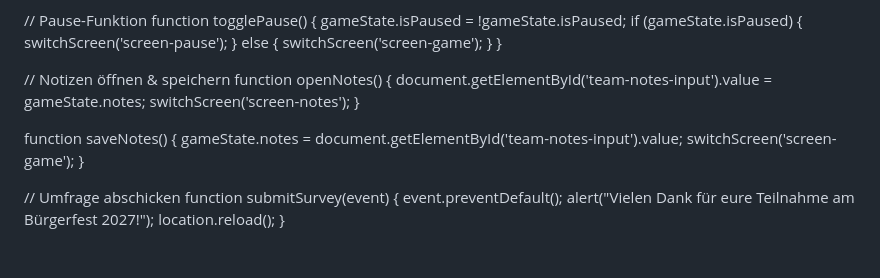
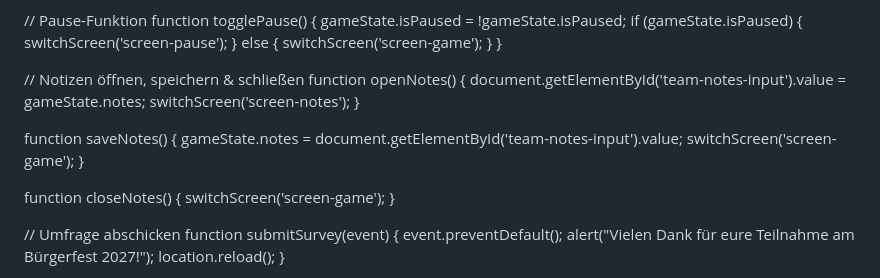
Before and after one commit to c9cvt48f22-creator/auerbach-buergerfest-rallye, a Markdown page: README.md, the part around one of its changes. Drawn GitHub-style; blank space fills up the shorter version.

```diff
--- a/README.md
+++ b/README.md
@@ -527,7 +535,7 @@ function togglePause() {
     }
 }
 
-// Notizen öffnen & speichern
+// Notizen öffnen, speichern & schließen
 function openNotes() {
     document.getElementById('team-notes-input').value = gameState.notes;
     switchScreen('screen-notes');
@@ -535,6 +543,10 @@ function openNotes() {
 
 function saveNotes() {
     gameState.notes = document.getElementById('team-notes-input').value;
+    switchScreen('screen-game');
+}
+
+function closeNotes() {
     switchScreen('screen-game');
 }
 
```
Also changed, not shown: other parts of README.md (+20 -12 lines).
